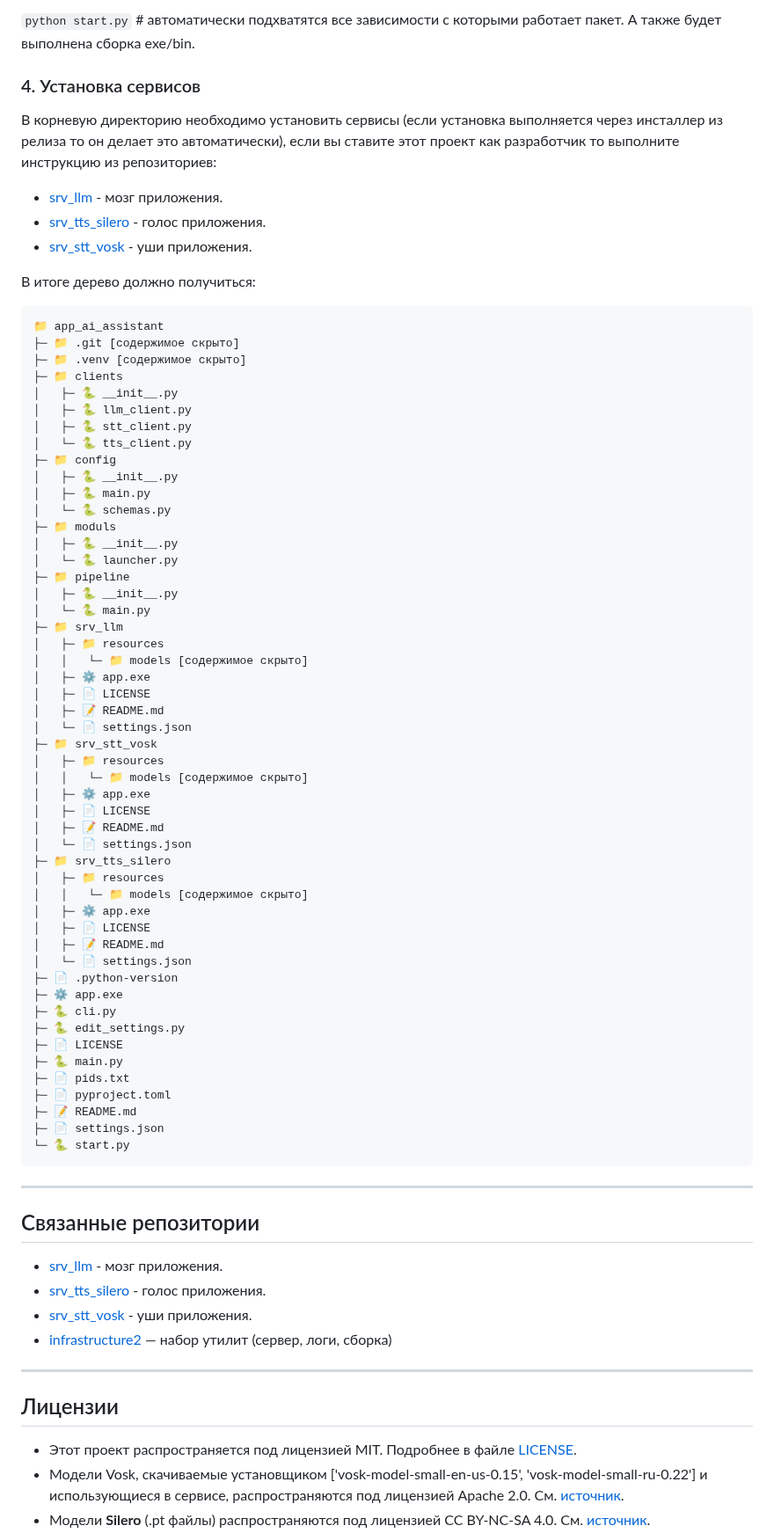
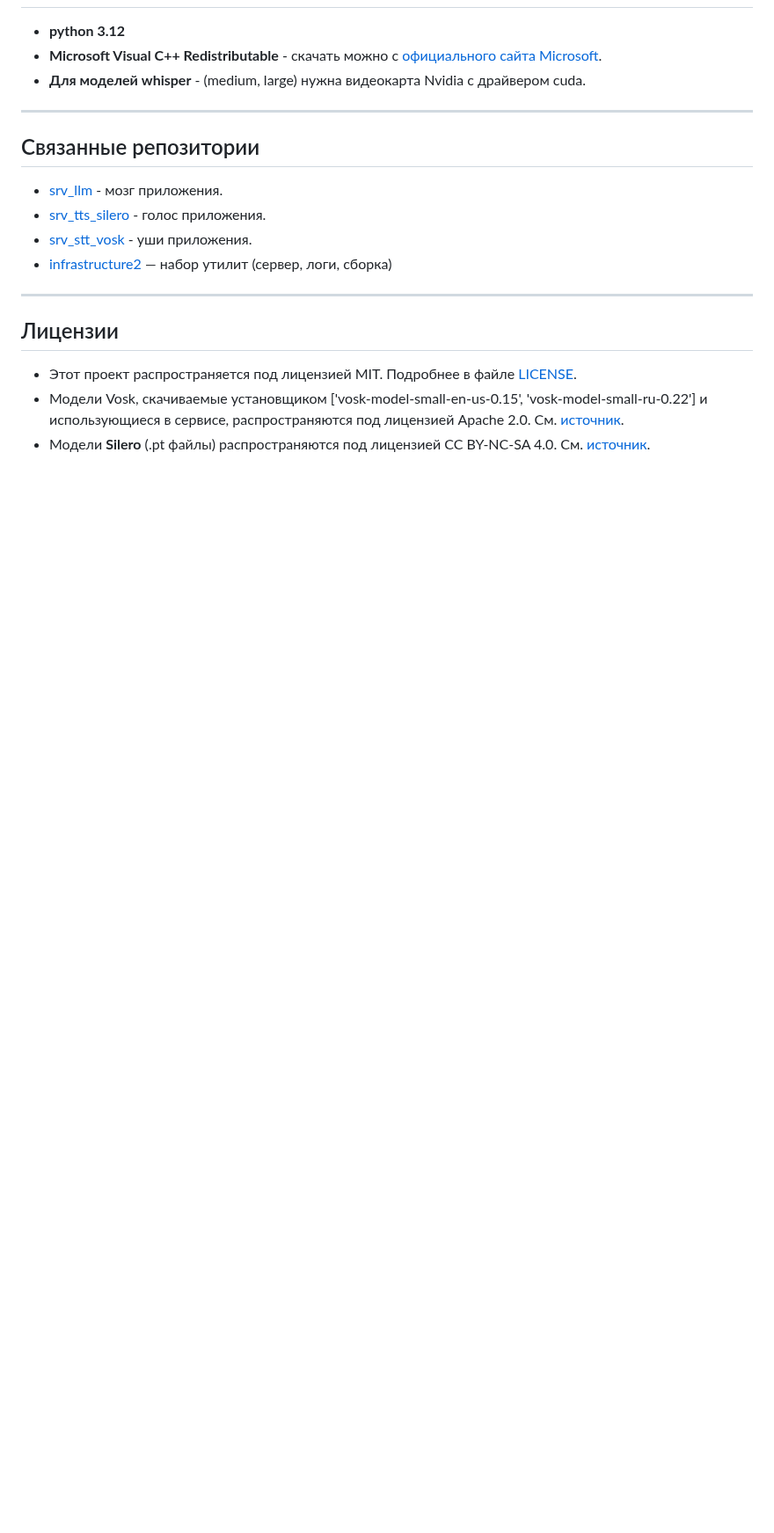
Before and after one commit to Mike2024New/app_ai_assistant, a Markdown page: README.md, the part around one of its changes. Shown at 88% size. GitHub-like rendering; blank space fills up the shorter version.

````diff
--- a/README.md
+++ b/README.md
@@ -127,69 +108,7 @@ python3 -m venv .venv && source .venv/bin/activate
-`python start.py` # автоматически подхватятся все зависимости с которыми работает пакет. А также будет выполнена сборка
-exe/bin.
-
-### 4. Установка сервисов
-
-В корневую директорию необходимо установить сервисы (если установка выполняется через инсталлер из релиза то он делает
-это автоматически), если вы ставите этот проект как разработчик то выполните инструкцию из репозиториев:
-
-- [srv_llm](https://github.com/Mike2024New/srv_llm) - мозг приложения.
-- [srv_tts_silero](https://github.com/Mike2024New/srv_tts_silero) - голос приложения.
-- [srv_stt_vosk](https://github.com/Mike2024New/srv_stt_vosk) - уши приложения.
-
-В итоге дерево должно получиться:
-
-```text
-📁 app_ai_assistant
-├─ 📁 .git [содержимое скрыто]
-├─ 📁 .venv [содержимое скрыто]
-├─ 📁 clients
-│   ├─ 🐍 __init__.py
-│   ├─ 🐍 llm_client.py
-│   ├─ 🐍 stt_client.py
-│   └─ 🐍 tts_client.py
-├─ 📁 config
-│   ├─ 🐍 __init__.py
-│   ├─ 🐍 main.py
-│   └─ 🐍 schemas.py
-├─ 📁 moduls
-│   ├─ 🐍 __init__.py
-│   └─ 🐍 launcher.py
-├─ 📁 pipeline
-│   ├─ 🐍 __init__.py
-│   └─ 🐍 main.py
-├─ 📁 srv_llm
-│   ├─ 📁 resources
-│   │   └─ 📁 models [содержимое скрыто]
-│   ├─ ⚙️ app.exe
-│   ├─ 📄 LICENSE
-│   ├─ 📝 README.md
-│   └─ 📄 settings.json
-├─ 📁 srv_stt_vosk
-│   ├─ 📁 resources
-│   │   └─ 📁 models [содержимое скрыто]
-│   ├─ ⚙️ app.exe
-│   ├─ 📄 LICENSE
-│   ├─ 📝 README.md
-│   └─ 📄 settings.json
-├─ 📁 srv_tts_silero
-│   ├─ 📁 resources
-│   │   └─ 📁 models [содержимое скрыто]
-│   ├─ ⚙️ app.exe
-│   ├─ 📄 LICENSE
-│   ├─ 📝 README.md
-│   └─ 📄 settings.json
-├─ 📄 .python-version
-├─ ⚙️ app.exe
-├─ 🐍 cli.py
-├─ 🐍 edit_settings.py
-├─ 📄 LICENSE
-├─ 🐍 main.py
-├─ 📄 pids.txt
-├─ 📄 pyproject.toml
-├─ 📝 README.md
-├─ 📄 settings.json
-└─ 🐍 start.py
-```
+- **python 3.12**
+- **Microsoft Visual C++ Redistributable** - скачать можно
+  с [официального сайта Microsoft](https://learn.microsoft.com/en-us/cpp/windows/latest-supported-vc-redist?view=msvc-170).
+- **Для моделей whisper** - (medium, large) нужна видеокарта Nvidia с драйвером cuda.
 
 ---
 
````
Also changed, not shown: other parts of README.md (+64 -84 lines), docs/preview.PNG (added), 3 other files.
